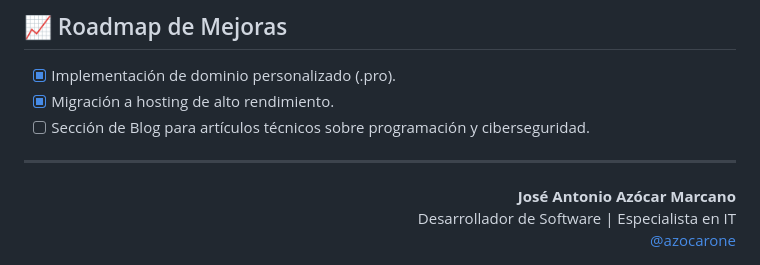
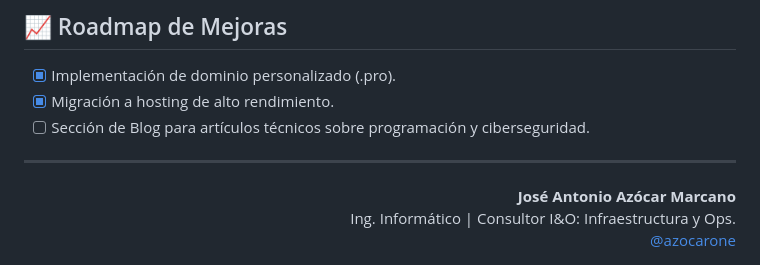
Before and after one commit to azocarone/portafolio, a Markdown page: README.md, the part around the change. GitHub-like rendering.

Commit message:
Actualización de archivo README.md

```diff
--- a/README.md
+++ b/README.md
@@ -62,6 +62,6 @@ Si deseas explorar el código o ejecutar una copia local, sigue estos pasos:
 
 <div align="right">
   <strong>José Antonio Azócar Marcano</strong><br>
-  Desarrollador de Software | Especialista en IT<br>
+  Ing. Informático | Consultor I&O: Infraestructura y Ops.<br>
   <a href="https://github.com/azocarone">@azocarone</a>
 </div>
```
